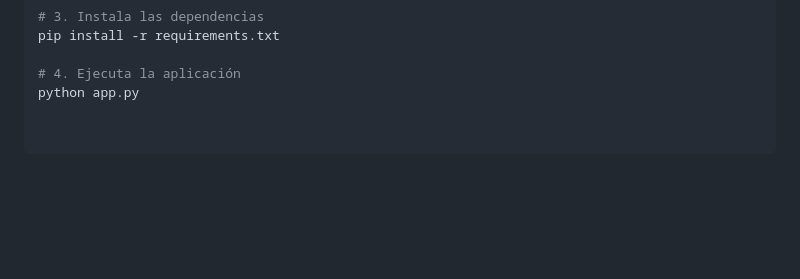
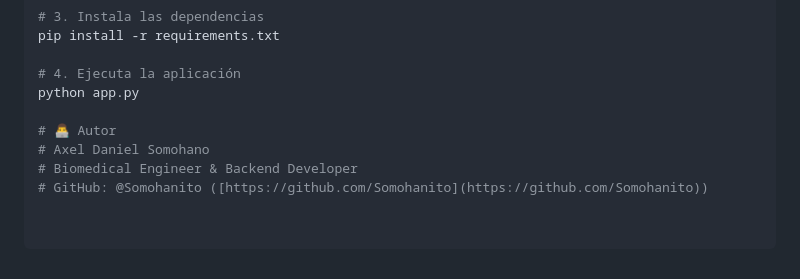
Before and after one commit to Somohanito/Gym-Web, a Markdown page: README.md, the part around one of its changes. Drawn GitHub-style; blank space fills up the shorter version.

```diff
--- a/README.md
+++ b/README.md
@@ -117,3 +105,8 @@ pip install -r requirements.txt
 
 # 4. Ejecuta la aplicación
 python app.py
+
+# 👨‍💻 Autor
+# Axel Daniel Somohano
+# Biomedical Engineer & Backend Developer
+# GitHub: @Somohanito ([https://github.com/Somohanito](https://github.com/Somohanito))
```
Also changed, not shown: other parts of README.md (+9 -21 lines).
